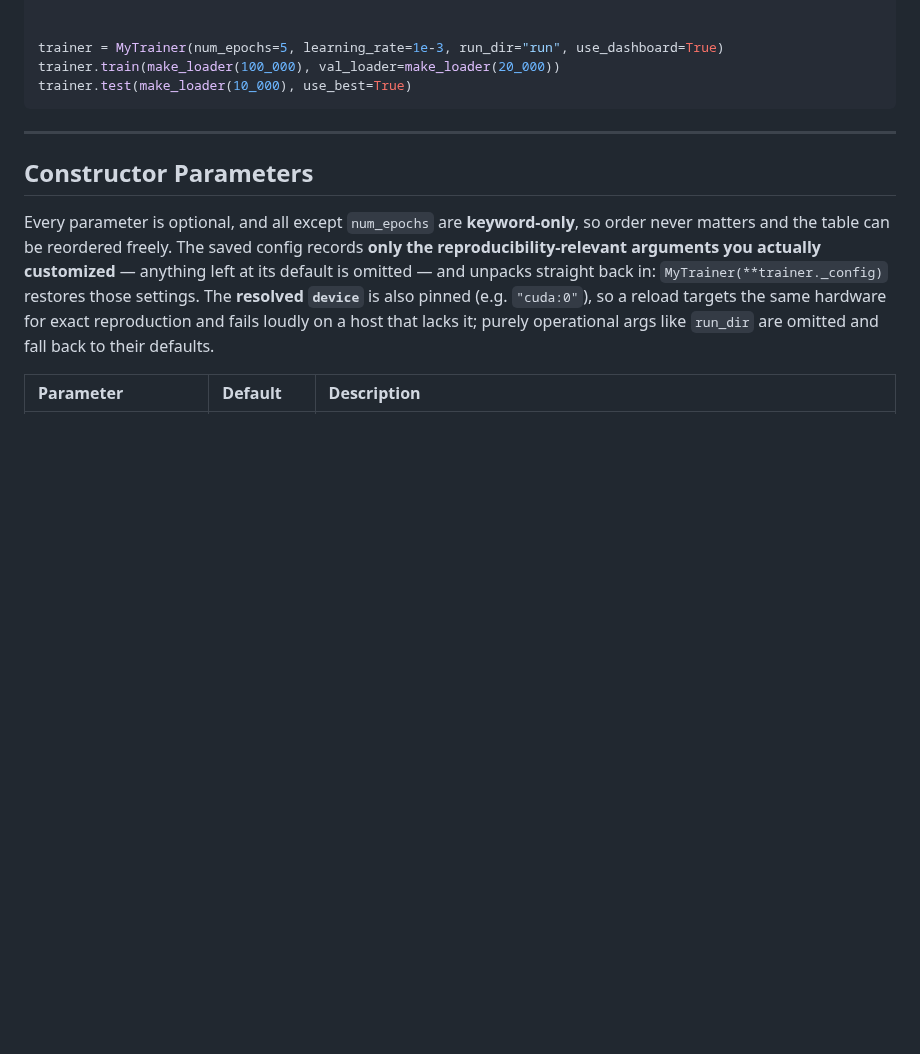
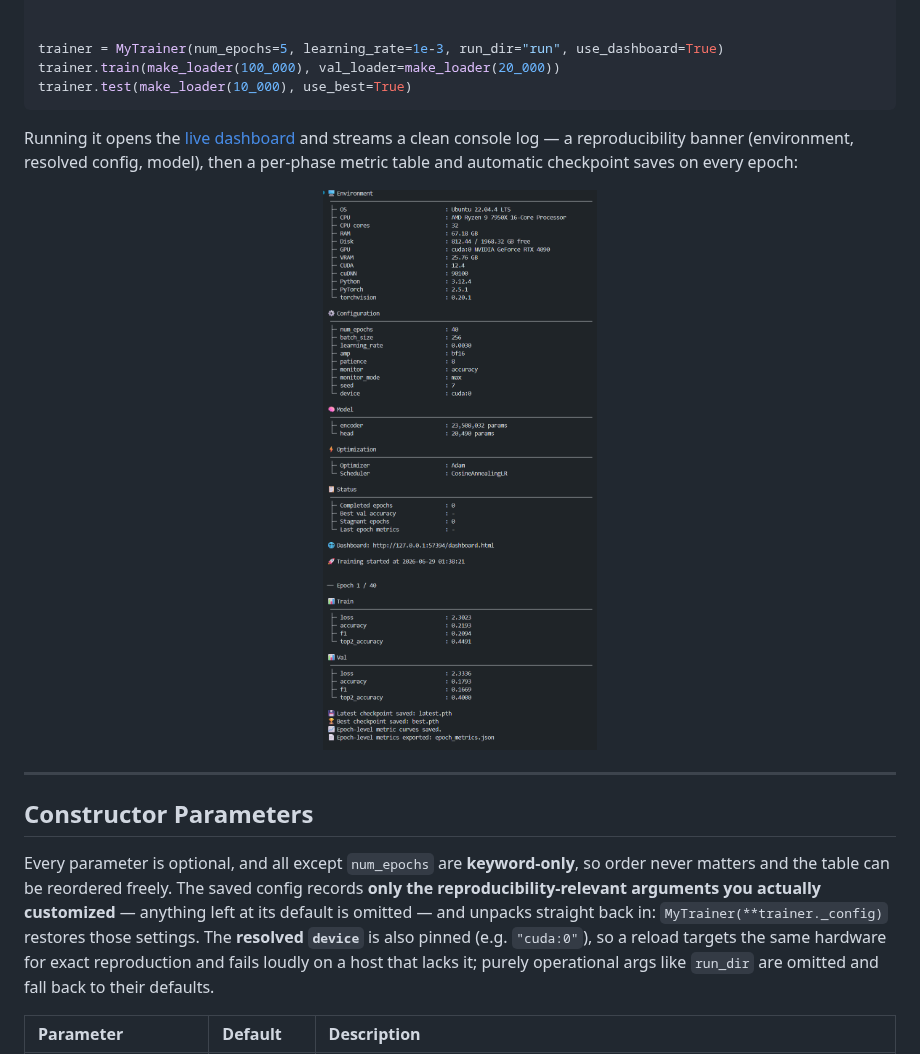
Before and after one commit to tomoking2004/train4all, a Markdown page: README.md, the part around one of its changes. Drawn GitHub-style; pictures changed too: assets/logs.png (added); blank space fills up the shorter version.

````diff
--- a/README.md
+++ b/README.md
@@ -114,6 +120,12 @@ trainer = MyTrainer(num_epochs=5, learning_rate=1e-3, run_dir="run", use_dashboa
 trainer.train(make_loader(100_000), val_loader=make_loader(20_000))
 trainer.test(make_loader(10_000), use_best=True)
 ```
+
+Running it opens the [live dashboard](#live-dashboard) and streams a clean console log — a reproducibility banner (environment, resolved config, model), then a per-phase metric table and automatic checkpoint saves on every epoch:
+
+<div align="center">
+  <img alt="train4all console output — reproducibility banner and the first epoch" src="assets/logs.png" width="62%">
+</div>
 
 ---
 
````
Also changed, not shown: other parts of README.md (+10 -0 lines), assets/dashboard-complete.png (added), assets/dashboard-dark.png (added), assets/dashboard-light.png (added).
